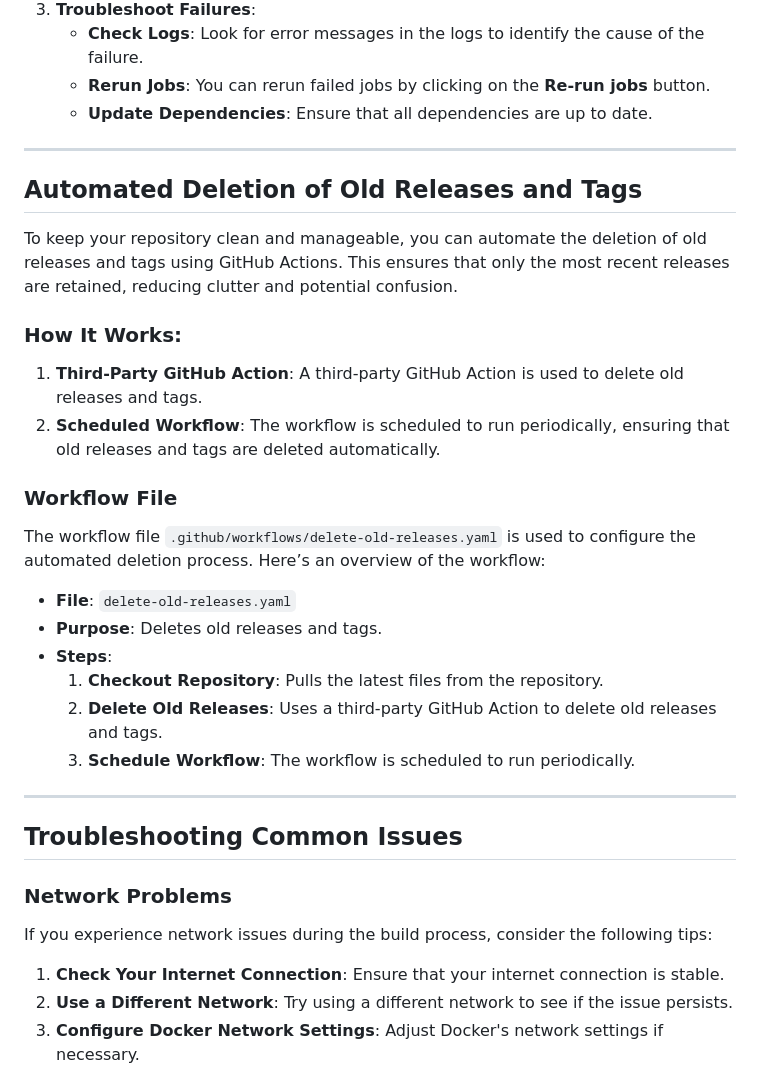
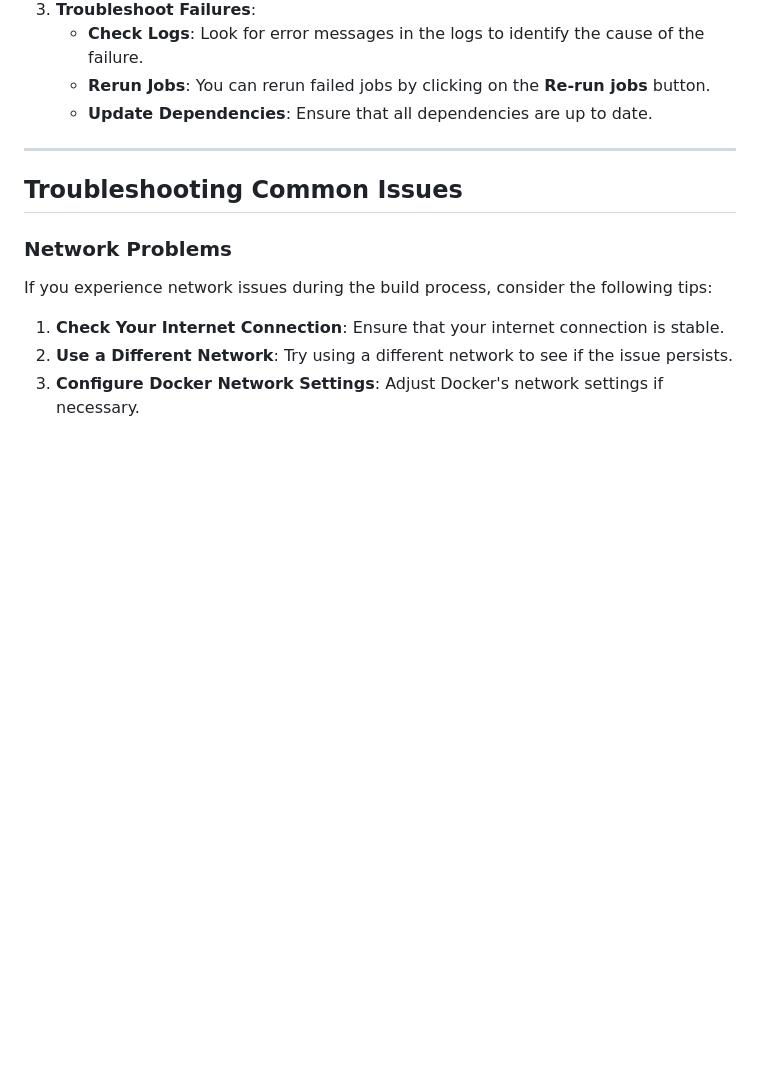
Before and after one commit to Githubguy132010/Arch-Linux-without-the-beeps, a Markdown page: README.md, the part around the change. GitHub-like rendering; blank space fills up the shorter version.

```diff
--- a/README.md
+++ b/README.md
@@ -167,28 +167,6 @@ Dependabot can be used to automate dependency updates for GitHub Actions. Here's
 
 ---
 
-## Automated Deletion of Old Releases and Tags
-
-To keep your repository clean and manageable, you can automate the deletion of old releases and tags using GitHub Actions. This ensures that only the most recent releases are retained, reducing clutter and potential confusion.
-
-### How It Works:
-
-1. **Third-Party GitHub Action**: A third-party GitHub Action is used to delete old releases and tags.
-2. **Scheduled Workflow**: The workflow is scheduled to run periodically, ensuring that old releases and tags are deleted automatically.
-
-### Workflow File
-
-The workflow file `.github/workflows/delete-old-releases.yaml` is used to configure the automated deletion process. Here’s an overview of the workflow:
-
-- **File**: `delete-old-releases.yaml`
-- **Purpose**: Deletes old releases and tags.
-- **Steps**:
-  1. **Checkout Repository**: Pulls the latest files from the repository.
-  2. **Delete Old Releases**: Uses a third-party GitHub Action to delete old releases and tags.
-  3. **Schedule Workflow**: The workflow is scheduled to run periodically.
-
----
-
 ## Troubleshooting Common Issues
 
 ### Network Problems
```
